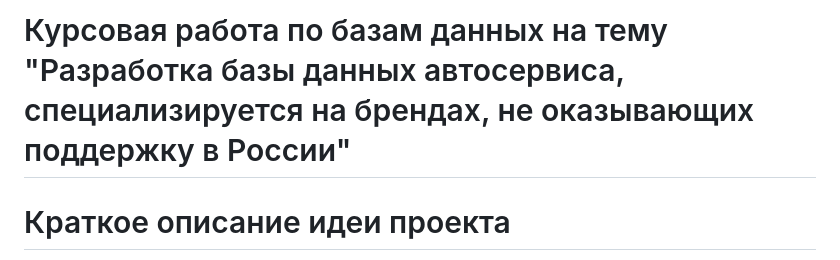
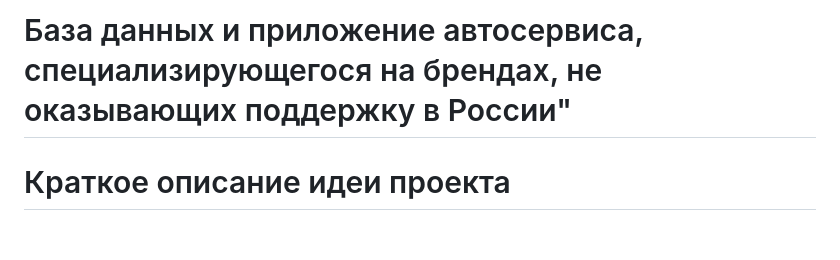
Before and after one commit to nafanasundukukrali/car_service, a Markdown page: README.md, the part around the change. Rendered like a GitHub page; blank space fills up the shorter version.

```diff
--- a/README.md
+++ b/README.md
@@ -1,4 +1,4 @@
-# Курсовая работа по базам данных на тему "Разработка базы данных автосервиса, специализируется на брендах, не оказывающих поддержку в России"
+# База данных и приложение автосервиса, специализирующегося на брендах, не оказывающих поддержку в России"
 
 # Краткое описание идеи проекта
 
```
